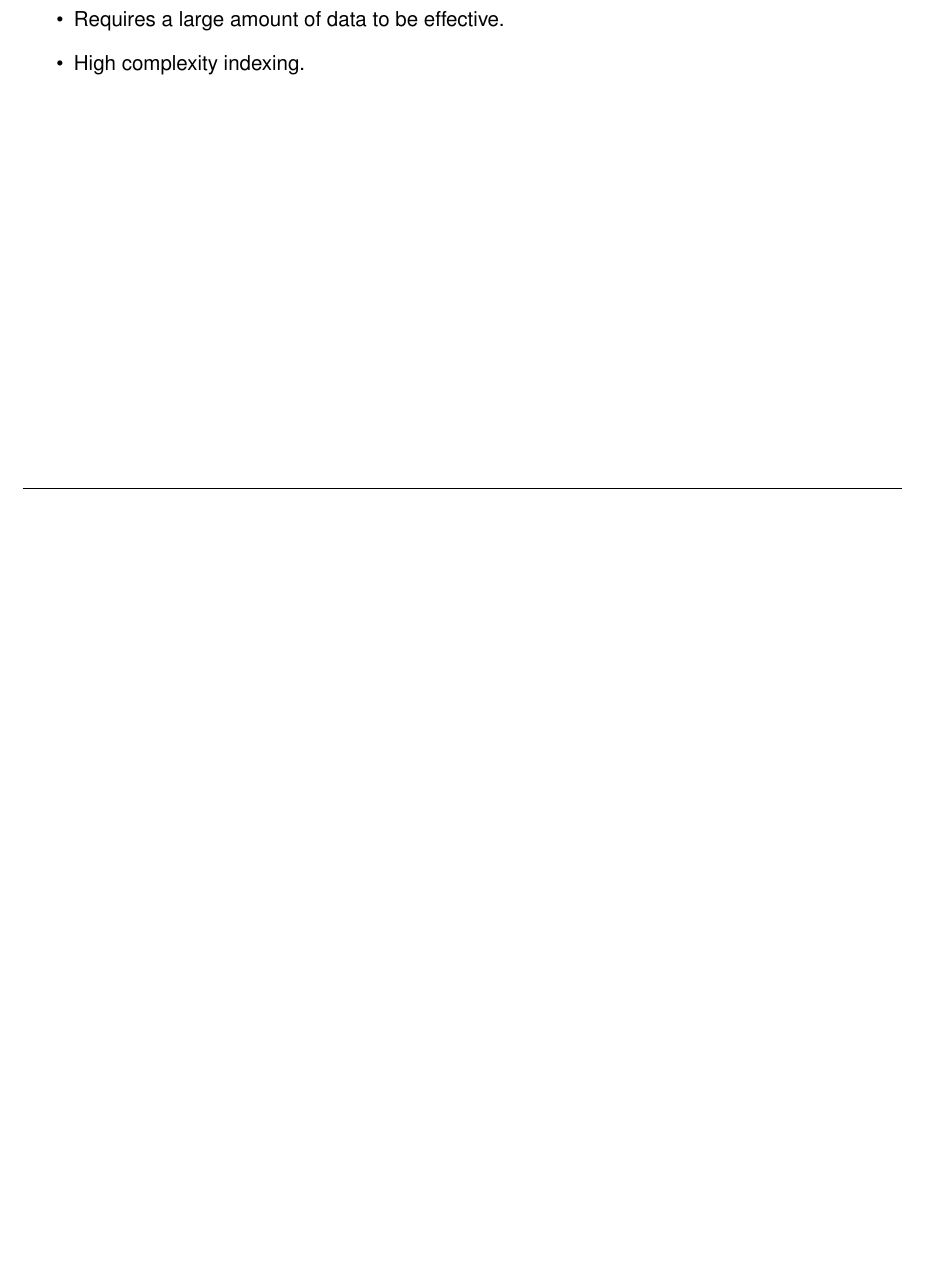
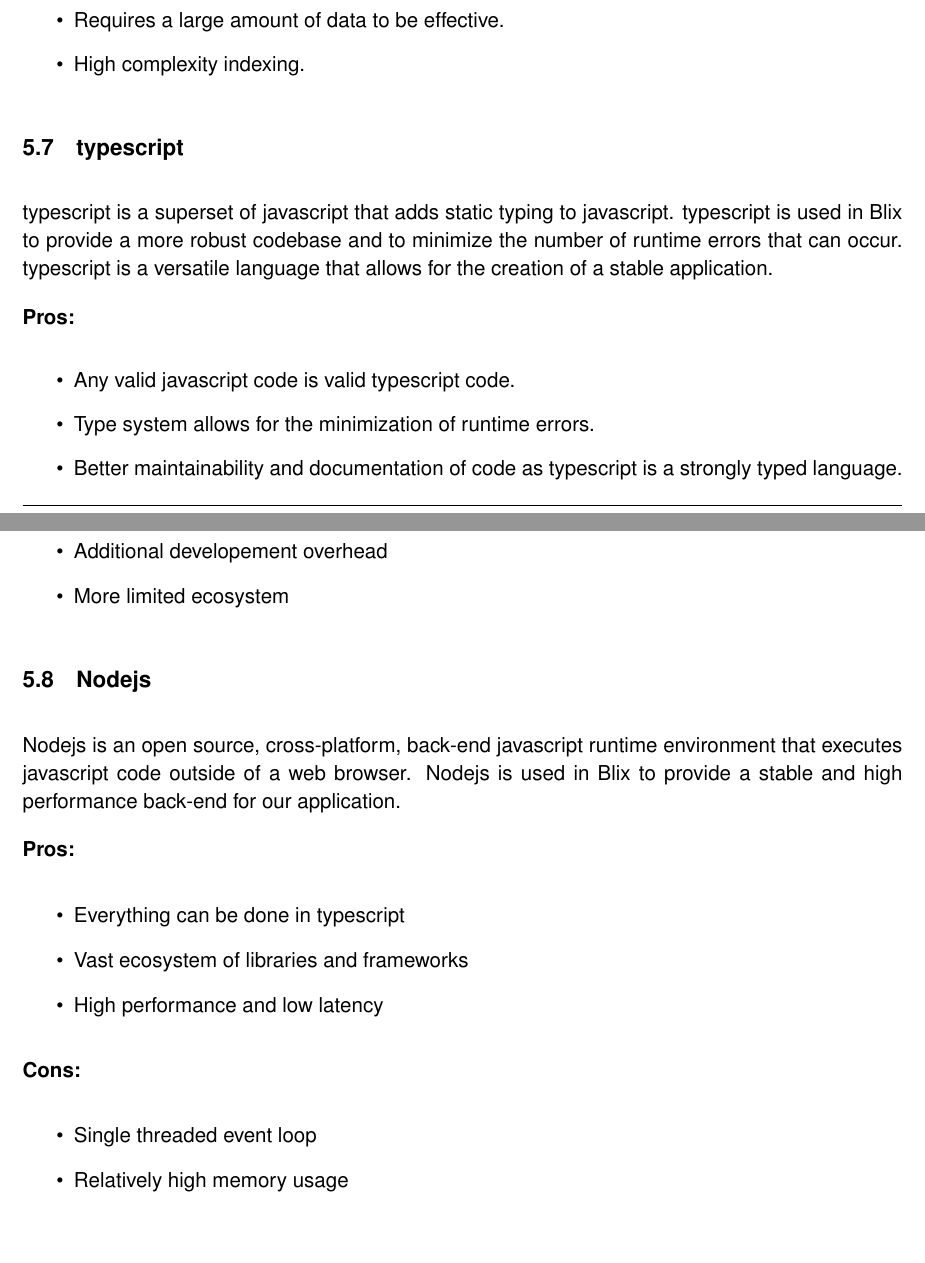
Before and after one commit to COS301-SE-2023/AI-Photo-Editor, a LaTeX document (docs/latex/Architecture.tex): part of page 10 of 10 before the commit and two parts of pages 10 and 11 of 11 after it, the two joined at a grey line, cut so that both start at the same text, the shorter picture padded with empty space. Compiled offline with pdfLaTeX.

Commit message:
Add typescript and nodejs

```diff
--- a/docs/latex/Architecture.tex
+++ b/docs/latex/Architecture.tex
@@ -464,4 +464,43 @@ to llm's.
 	\item[\textbullet] High complexity indexing.
 \end{enumerate}
 
+\subsection{typescript}
+
+typescript is a superset of javascript that adds static typing to javascript. typescript
+is used in Blix to provide a more robust codebase and to minimize the number of runtime errors
+that can occur. typescript is a versatile language that allows for the creation of a
+stable application.
+
+\textbf{Pros:}
+\begin{enumerate}[label*=\arabic*.]
+	\item[\textbullet] Any valid javascript code is valid typescript code.
+	\item[\textbullet] Type system allows for the minimization of runtime errors.
+	\item[\textbullet] Better maintainability and documentation of code as typescript is a strongly typed language.
+\end{enumerate}
+
+\textbf{Cons:}
+\begin{enumerate}[label*=\arabic*.]
+	\item[\textbullet] Additional developement overhead
+	\item[\textbullet] More limited ecosystem
+\end{enumerate}
+
+\subsection{Nodejs}
+
+Nodejs is an open source, cross-platform, back-end javascript runtime environment that
+executes javascript code outside of a web browser. Nodejs is used in Blix to provide a
+stable and high performance back-end for our application.
+
+\textbf{Pros:}
+\begin{enumerate}[label*=\arabic*.]
+	\item[\textbullet] Everything can be done in typescript
+	\item[\textbullet] Vast ecosystem of libraries and frameworks
+	\item[\textbullet] High performance and low latency
+\end{enumerate}
+
+\textbf{Cons:}
+\begin{enumerate}[label*=\arabic*.]
+	\item[\textbullet] Single threaded event loop
+	\item[\textbullet] Relatively high memory usage
+\end{enumerate}
+
 \end{document}
```
